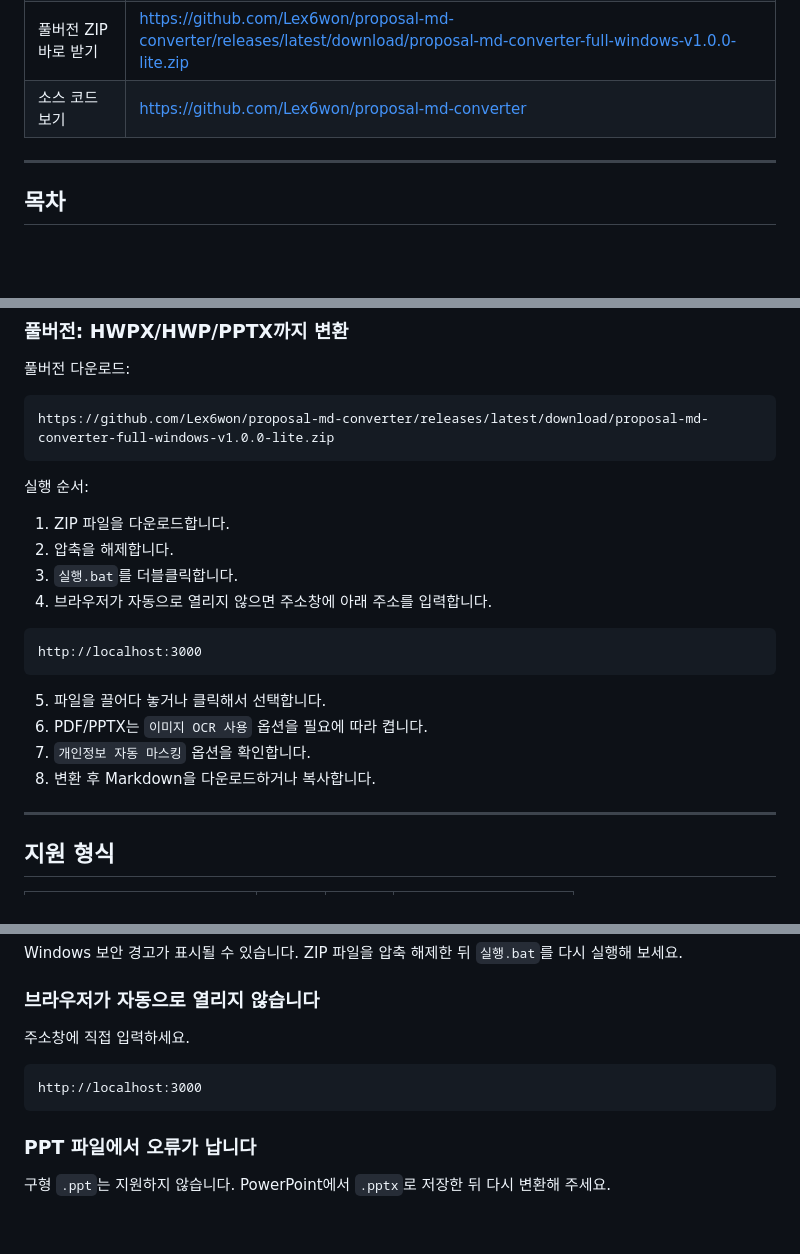
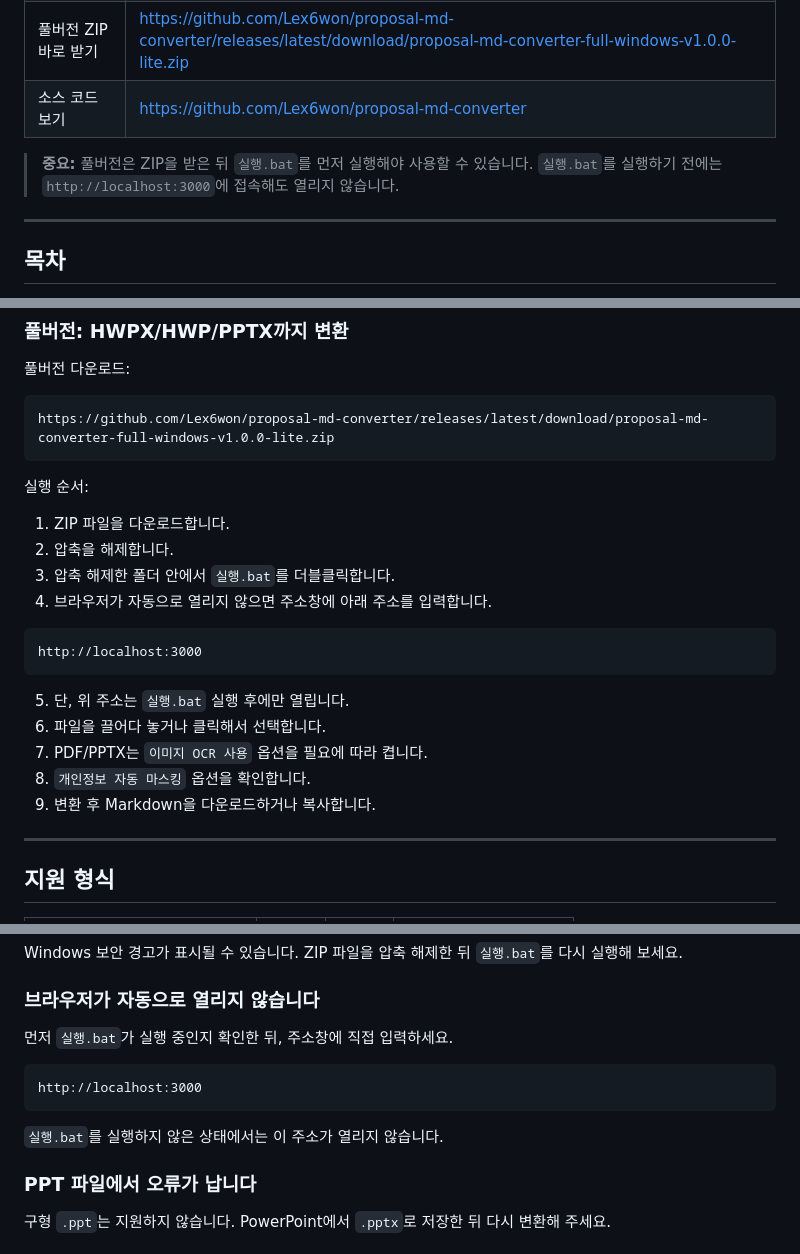
Before and after one commit to Lex6won/proposal-md-converter, a Markdown page: README.md, 3 parts joined by grey strips. Drawn GitHub-style; blank space fills up the shorter version.

Commit message:
Clarify full version requires 실행.bat

````diff
--- a/README.md
+++ b/README.md
@@ -24,6 +24,8 @@ HWPX, HWP, PDF, PPTX 문서를 Markdown으로 바꾸고, 스캔 PDF와 이미지
 | 풀버전 ZIP 다운로드 | https://github.com/Lex6won/proposal-md-converter/releases/latest |
 | 풀버전 ZIP 바로 받기 | https://github.com/Lex6won/proposal-md-converter/releases/latest/download/proposal-md-converter-full-windows-v1.0.0-lite.zip |
 | 소스 코드 보기 | https://github.com/Lex6won/proposal-md-converter |
+
+> **중요:** 풀버전은 ZIP을 받은 뒤 `실행.bat`를 먼저 실행해야 사용할 수 있습니다. `실행.bat`를 실행하기 전에는 `http://localhost:3000`에 접속해도 열리지 않습니다.
 
 ---
 
@@ -139,17 +143,18 @@ https://github.com/Lex6won/proposal-md-converter/releases/latest/download/propos
 
 1. ZIP 파일을 다운로드합니다.
 2. 압축을 해제합니다.
-3. `실행.bat`를 더블클릭합니다.
+3. 압축 해제한 폴더 안에서 `실행.bat`를 더블클릭합니다.
 4. 브라우저가 자동으로 열리지 않으면 주소창에 아래 주소를 입력합니다.
 
 ```text
 http://localhost:3000
 ```
 
-5. 파일을 끌어다 놓거나 클릭해서 선택합니다.
-6. PDF/PPTX는 `이미지 OCR 사용` 옵션을 필요에 따라 켭니다.
-7. `개인정보 자동 마스킹` 옵션을 확인합니다.
-8. 변환 후 Markdown을 다운로드하거나 복사합니다.
+5. 단, 위 주소는 `실행.bat` 실행 후에만 열립니다.
+6. 파일을 끌어다 놓거나 클릭해서 선택합니다.
+7. PDF/PPTX는 `이미지 OCR 사용` 옵션을 필요에 따라 켭니다.
+8. `개인정보 자동 마스킹` 옵션을 확인합니다.
+9. 변환 후 Markdown을 다운로드하거나 복사합니다.
 
 ---
 
@@ -251,11 +256,13 @@ Windows 보안 경고가 표시될 수 있습니다. ZIP 파일을 압축 해제
 
 ### 브라우저가 자동으로 열리지 않습니다
 
-주소창에 직접 입력하세요.
+먼저 `실행.bat`가 실행 중인지 확인한 뒤, 주소창에 직접 입력하세요.
 
 ```text
 http://localhost:3000
 ```
+
+`실행.bat`를 실행하지 않은 상태에서는 이 주소가 열리지 않습니다.
 
 ### PPT 파일에서 오류가 납니다
 
````
Also changed, not shown: other parts of README.md (+2 -0 lines).
